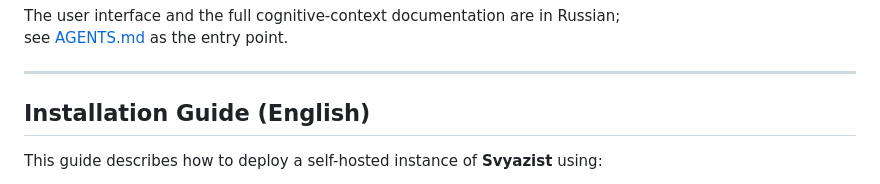
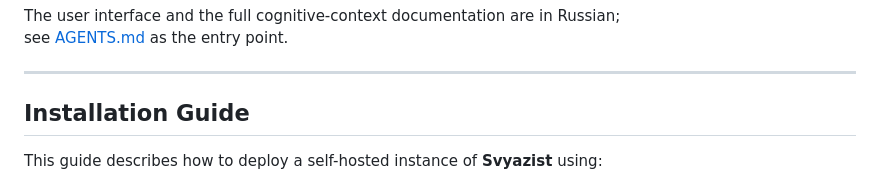
Before and after one commit to flancer64/pwa-home-call, a Markdown page: README.md, the part around the change. Drawn GitHub-style.

```diff
--- a/README.md
+++ b/README.md
@@ -13,7 +13,7 @@ see [AGENTS.md](./AGENTS.md) as the entry point.
 
 ---
 
-## Installation Guide (English)
+## Installation Guide
 
 This guide describes how to deploy a self-hosted instance of **Svyazist** using:
 
```
